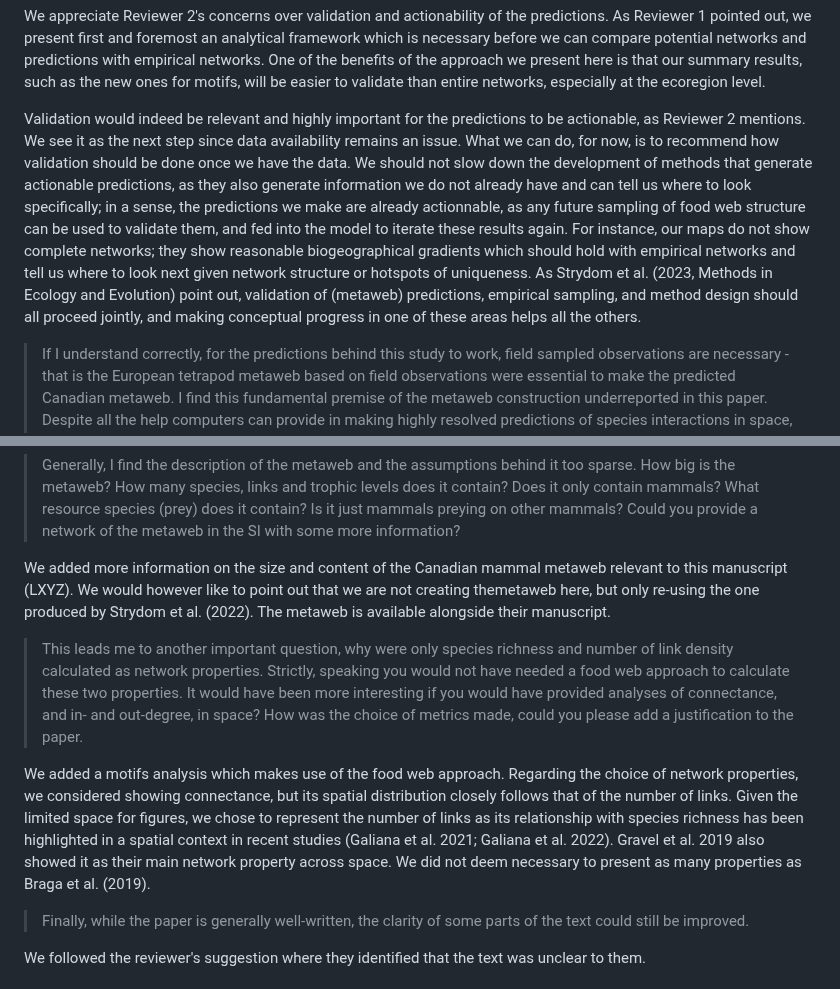
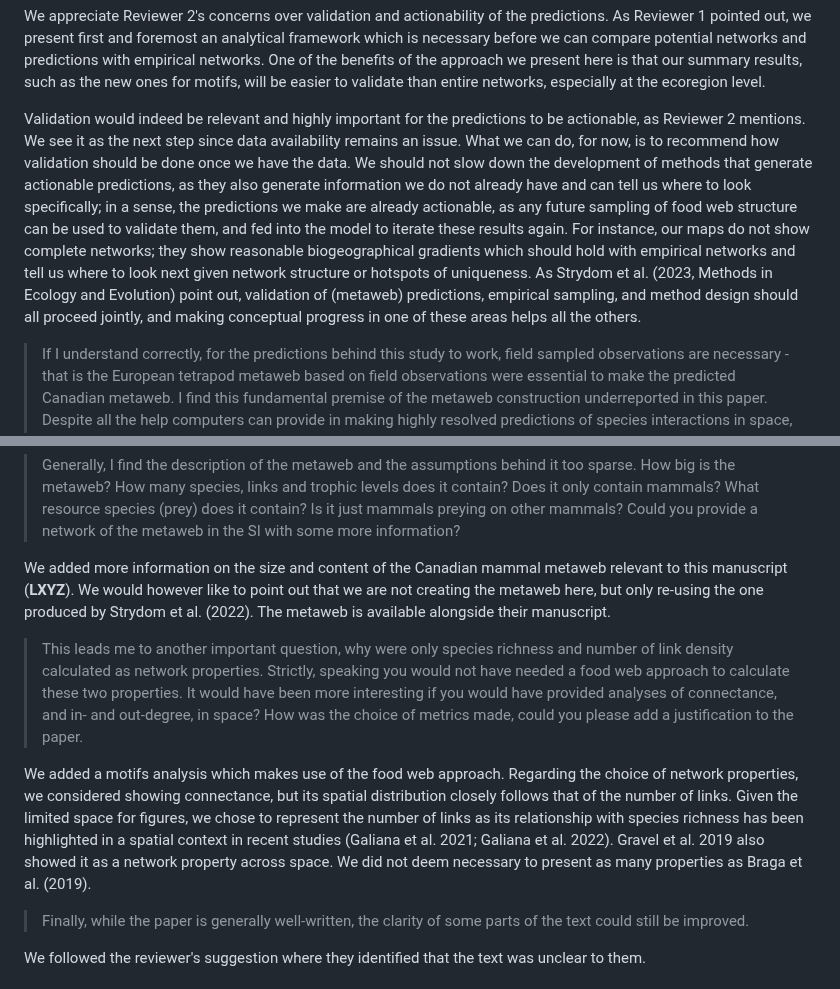
Before and after one commit to gabrieldansereau/ms_downscaling_metawebs, a Markdown page: response_letter.md, 2 parts joined by grey strips. Drawn GitHub-style.

```diff
--- a/response_letter.md
+++ b/response_letter.md
@@ -70,7 +70,7 @@ We would like to emphasize that the premise of our work is to generate local foo
 
 We appreciate Reviewer 2's concerns over validation and actionability of the predictions. As Reviewer 1 pointed out, we present first and foremost an analytical framework which is necessary before we can compare potential networks and predictions with empirical networks. One of the benefits of the approach we present here is that our summary results, such as the new ones for motifs, will be easier to validate than entire networks, especially at the ecoregion level.
 
-Validation would indeed be relevant and highly important for the predictions to be actionable, as Reviewer 2 mentions. We see it as the next step since data availability remains an issue. What we can do, for now, is to recommend how validation should be done once we have the data. We should not slow down the development of methods that generate actionable predictions, as they also generate information we do not already have and can tell us where to look specifically; in a sense, the predictions we make are already actionnable, as any future sampling of food web structure can be used to validate them, and fed into the model to iterate these results again. For instance, our maps do not show complete networks; they show reasonable biogeographical gradients which should hold with empirical networks and tell us where to look next given network structure or hotspots of uniqueness. As Strydom et al. (2023, Methods in Ecology and Evolution) point out, validation of (metaweb) predictions, empirical sampling, and method design should all proceed jointly, and making conceptual progress in one of these areas helps all the others.
+Validation would indeed be relevant and highly important for the predictions to be actionable, as Reviewer 2 mentions. We see it as the next step since data availability remains an issue. What we can do, for now, is to recommend how validation should be done once we have the data. We should not slow down the development of methods that generate actionable predictions, as they also generate information we do not already have and can tell us where to look specifically; in a sense, the predictions we make are already actionable, as any future sampling of food web structure can be used to validate them, and fed into the model to iterate these results again. For instance, our maps do not show complete networks; they show reasonable biogeographical gradients which should hold with empirical networks and tell us where to look next given network structure or hotspots of uniqueness. As Strydom et al. (2023, Methods in Ecology and Evolution) point out, validation of (metaweb) predictions, empirical sampling, and method design should all proceed jointly, and making conceptual progress in one of these areas helps all the others.
 
 > If I understand correctly, for the predictions behind this study to work, field sampled observations are necessary - that is the European tetrapod metaweb based on field observations were essential to make the predicted Canadian metaweb. I find this fundamental premise of the metaweb construction underreported in this paper. Despite all the help computers can provide in making highly resolved predictions of species interactions in space, they still need high quality input data based on field observations to work properly. This point is not trivial, especially not for the “actionability” of the predictions. This should be acknowledged in the paper.
 
@@ -78,11 +78,11 @@ The European tetrapod metaweb is based on expert knowledge and litterature revie
 
 > Generally, I find the description of the metaweb and the assumptions behind it too sparse. How big is the metaweb? How many species, links and trophic levels does it contain? Does it only contain mammals? What resource species (prey) does it contain? Is it just mammals preying on other mammals? Could you provide a network of the metaweb in the SI with some more information?
 
-We added more information on the size and content of the Canadian mammal metaweb relevant to this manuscript (LXYZ). We would however like to point out that we are not creating themetaweb here, but only re-using the one produced by Strydom et al. (2022). The metaweb is available alongside their manuscript.
+We added more information on the size and content of the Canadian mammal metaweb relevant to this manuscript (**LXYZ**). We would however like to point out that we are not creating the metaweb here, but only re-using the one produced by Strydom et al. (2022). The metaweb is available alongside their manuscript.
 
 > This leads me to another important question, why were only species richness and number of link density calculated as network properties. Strictly, speaking you would not have needed a food web approach to calculate these two properties. It would have been more interesting if you would have provided analyses of connectance, and in- and out-degree, in space? How was the choice of metrics made, could you please add a justification to the paper.
 
-We added a motifs analysis which makes use of the food web approach. Regarding the choice of network properties, we considered showing connectance, but its spatial distribution closely follows that of the number of links. Given the limited space for figures, we chose to represent the number of links as its relationship with species richness has been highlighted in a spatial context in recent studies (Galiana et al. 2021; Galiana et al. 2022). Gravel et al. 2019 also showed it as their main network property across space. We did not deem necessary to present as many properties as Braga et al. (2019).
+We added a motifs analysis which makes use of the food web approach. Regarding the choice of network properties, we considered showing connectance, but its spatial distribution closely follows that of the number of links. Given the limited space for figures, we chose to represent the number of links as its relationship with species richness has been highlighted in a spatial context in recent studies (Galiana et al. 2021; Galiana et al. 2022). Gravel et al. 2019 also showed it as a network property across space. We did not deem necessary to present as many properties as Braga et al. (2019).
 
 > Finally, while the paper is generally well-written, the clarity of some parts of the text could still be improved.
 
```
Also changed, not shown: README.md (+39 -38 lines).
